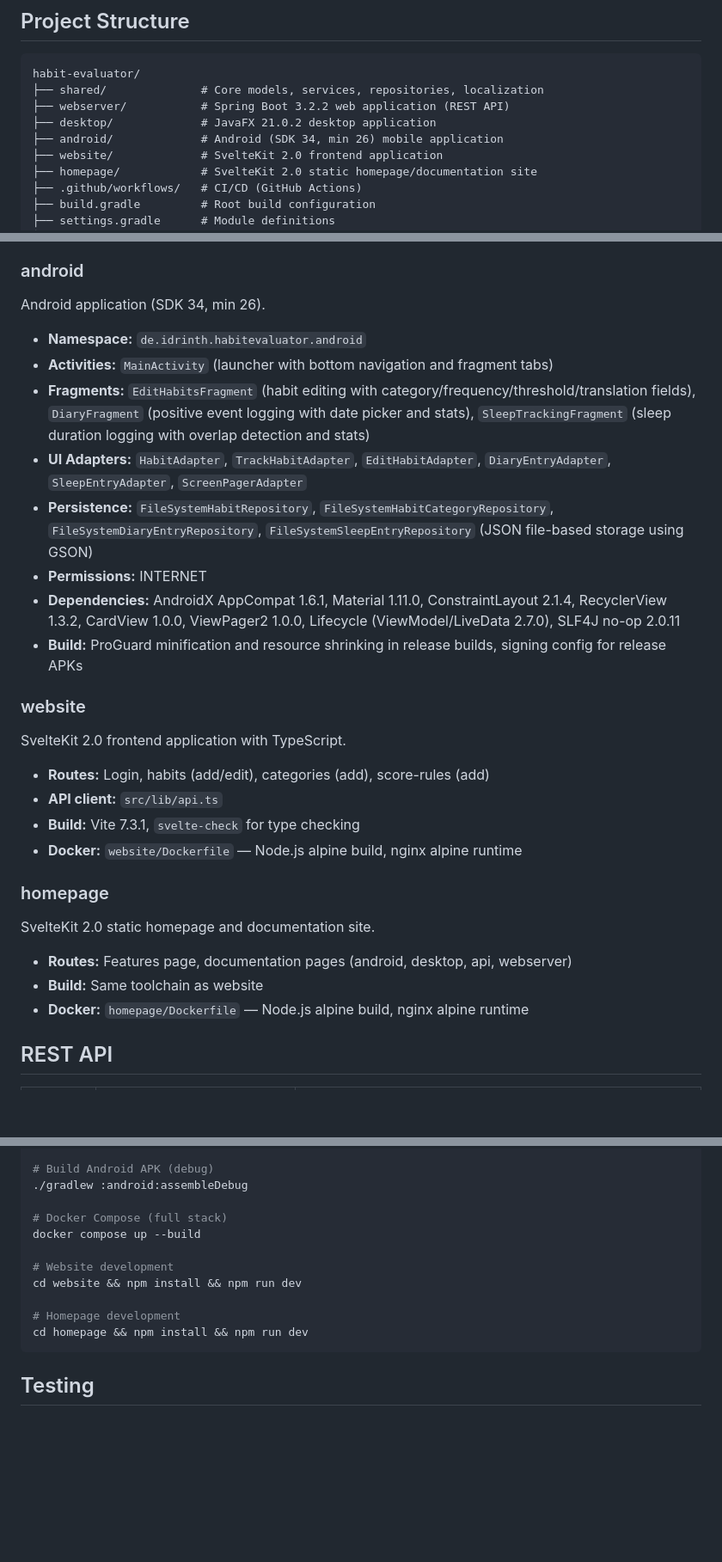
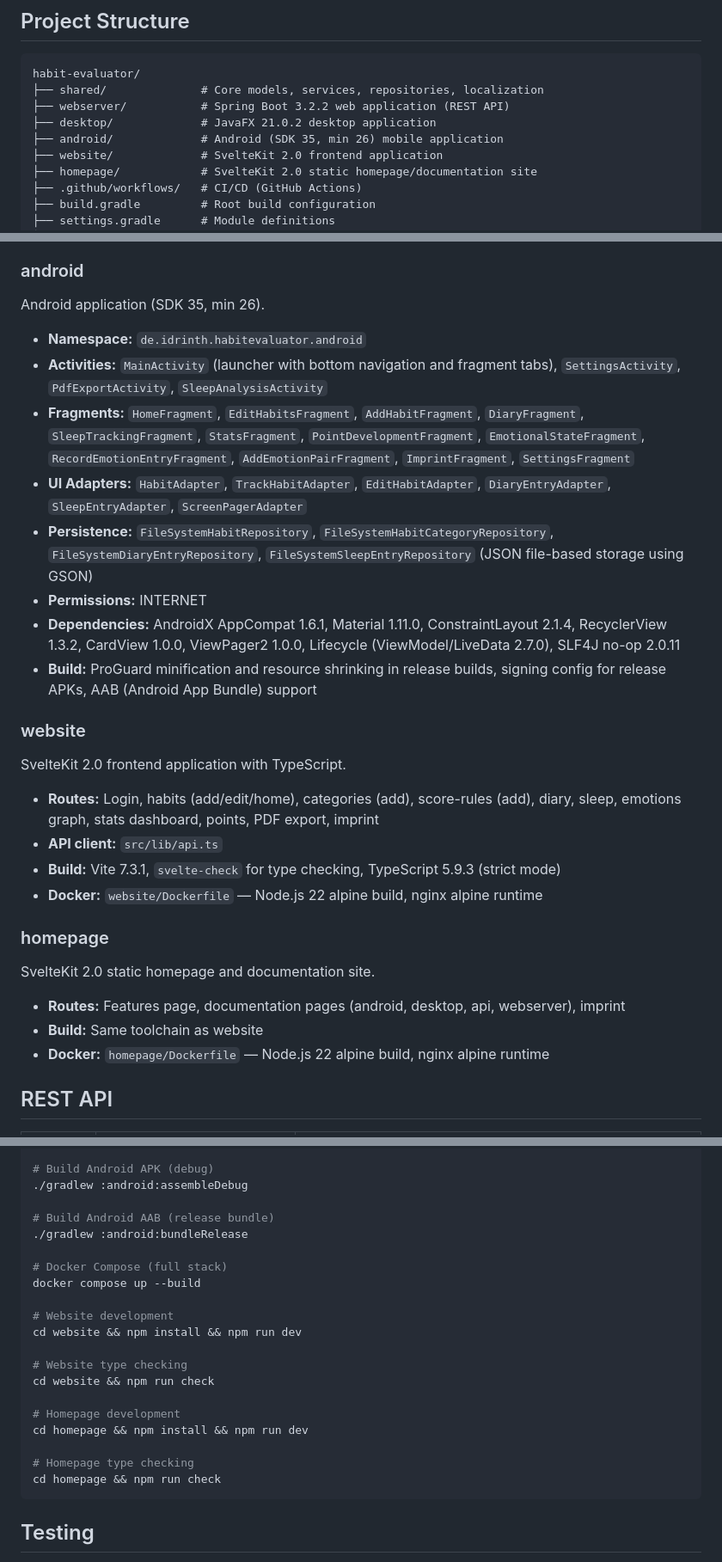
Before and after one commit to Idrinth/habit-evaluator, a Markdown page: CLAUDE.md, 3 parts joined by grey strips. Shown at 86% size. Drawn GitHub-style; blank space fills up the shorter version.

````diff
--- a/claude.md
+++ b/CLAUDE.md
@@ -15,7 +15,7 @@ habit-evaluator/
 ├── shared/              # Core models, services, repositories, localization
 ├── webserver/           # Spring Boot 3.2.2 web application (REST API)
 ├── desktop/             # JavaFX 21.0.2 desktop application
-├── android/             # Android (SDK 34, min 26) mobile application
+├── android/             # Android (SDK 35, min 26) mobile application
 ├── website/             # SvelteKit 2.0 frontend application
 ├── homepage/            # SvelteKit 2.0 static homepage/documentation site
 ├── .github/workflows/   # CI/CD (GitHub Actions)
@@ -66,33 +66,33 @@ JavaFX 21.0.2 application with JPMS module system.
 
 ### android
 
-Android application (SDK 34, min 26).
+Android application (SDK 35, min 26).
 
 - **Namespace:** `de.idrinth.habitevaluator.android`
-- **Activities:** `MainActivity` (launcher with bottom navigation and fragment tabs)
-- **Fragments:** `EditHabitsFragment` (habit editing with category/frequency/threshold/translation fields), `DiaryFragment` (positive event logging with date picker and stats), `SleepTrackingFragment` (sleep duration logging with overlap detection and stats)
+- **Activities:** `MainActivity` (launcher with bottom navigation and fragment tabs), `SettingsActivity`, `PdfExportActivity`, `SleepAnalysisActivity`
+- **Fragments:** `HomeFragment`, `EditHabitsFragment`, `AddHabitFragment`, `DiaryFragment`, `SleepTrackingFragment`, `StatsFragment`, `PointDevelopmentFragment`, `EmotionalStateFragment`, `RecordEmotionEntryFragment`, `AddEmotionPairFragment`, `ImprintFragment`, `SettingsFragment`
 - **UI Adapters:** `HabitAdapter`, `TrackHabitAdapter`, `EditHabitAdapter`, `DiaryEntryAdapter`, `SleepEntryAdapter`, `ScreenPagerAdapter`
 - **Persistence:** `FileSystemHabitRepository`, `FileSystemHabitCategoryRepository`, `FileSystemDiaryEntryRepository`, `FileSystemSleepEntryRepository` (JSON file-based storage using GSON)
 - **Permissions:** INTERNET
 - **Dependencies:** AndroidX AppCompat 1.6.1, Material 1.11.0, ConstraintLayout 2.1.4, RecyclerView 1.3.2, CardView 1.0.0, ViewPager2 1.0.0, Lifecycle (ViewModel/LiveData 2.7.0), SLF4J no-op 2.0.11
-- **Build:** ProGuard minification and resource shrinking in release builds, signing config for release APKs
+- **Build:** ProGuard minification and resource shrinking in release builds, signing config for release APKs, AAB (Android App Bundle) support
 
 ### website
 
 SvelteKit 2.0 frontend application with TypeScript.
 
-- **Routes:** Login, habits (add/edit), categories (add), score-rules (add)
+- **Routes:** Login, habits (add/edit/home), categories (add), score-rules (add), diary, sleep, emotions graph, stats dashboard, points, PDF export, imprint
 - **API client:** `src/lib/api.ts`
-- **Build:** Vite 7.3.1, `svelte-check` for type checking
-- **Docker:** `website/Dockerfile` — Node.js alpine build, nginx alpine runtime
+- **Build:** Vite 7.3.1, `svelte-check` for type checking, TypeScript 5.9.3 (strict mode)
+- **Docker:** `website/Dockerfile` — Node.js 22 alpine build, nginx alpine runtime
 
 ### homepage
 
 SvelteKit 2.0 static homepage and documentation site.
 
-- **Routes:** Features page, documentation pages (android, desktop, api, webserver)
+- **Routes:** Features page, documentation pages (android, desktop, api, webserver), imprint
 - **Build:** Same toolchain as website
-- **Docker:** `homepage/Dockerfile` — Node.js alpine build, nginx alpine runtime
+- **Docker:** `homepage/Dockerfile` — Node.js 22 alpine build, nginx alpine runtime
 
 ## REST API
 
@@ -192,14 +215,23 @@ All entities use UUID string IDs (`@Id @Column(length = 36)`).
 # Build Android APK (debug)
 ./gradlew :android:assembleDebug
 
+# Build Android AAB (release bundle)
+./gradlew :android:bundleRelease
+
 # Docker Compose (full stack)
 docker compose up --build
 
 # Website development
 cd website && npm install && npm run dev
 
+# Website type checking
+cd website && npm run check
+
 # Homepage development
 cd homepage && npm install && npm run dev
+
+# Homepage type checking
+cd homepage && npm run check
 ```
 
 ## Testing
````
Also changed, not shown: other parts of CLAUDE.md (+36 -14 lines).
